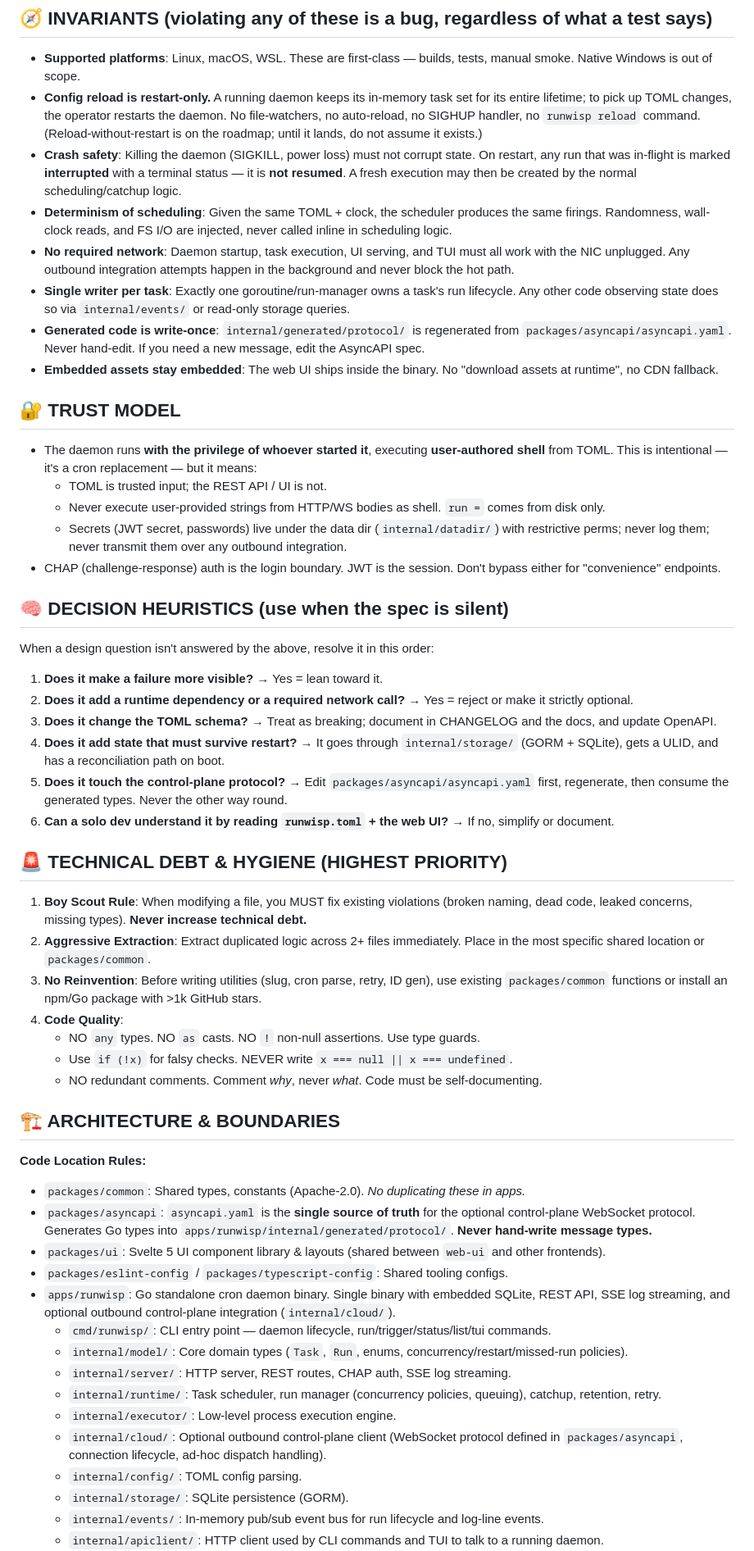
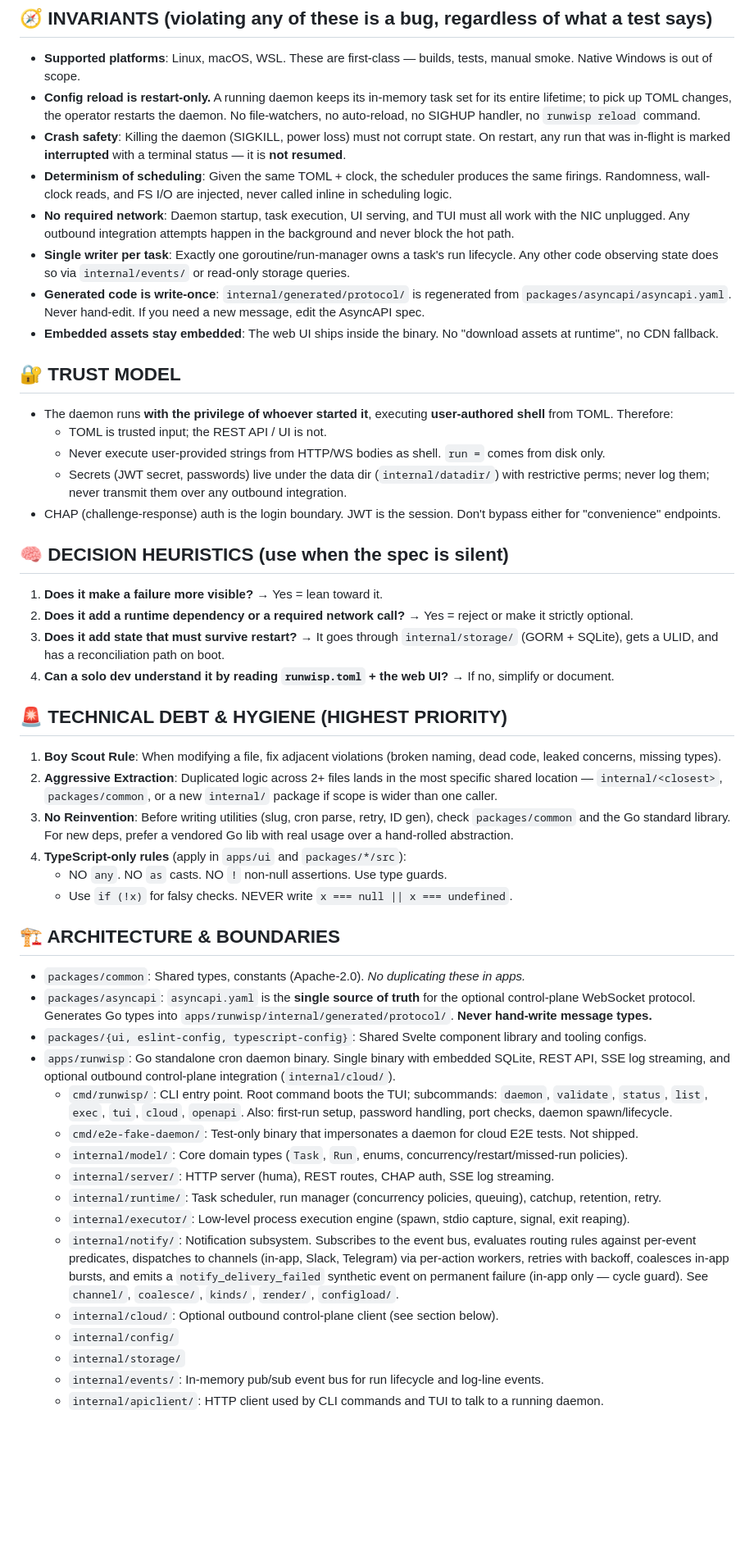
Before and after one commit to runwisp/runwisp, a Markdown page: AGENTS.md, the part around one of its changes. Shown at 82% size. GitHub-like rendering; blank space fills up the shorter version.

Commit message:
refresh AGENTS.md (#26)

```diff
--- a/AGENTS.md
+++ b/AGENTS.md
@@ -35,8 +31,8 @@ When in doubt, ask: *"Does this help **one** operator run **their** tasks on **o
 ## 🧭 INVARIANTS (violating any of these is a bug, regardless of what a test says)
 
 - **Supported platforms**: Linux, macOS, WSL. These are first-class — builds, tests, manual smoke. Native Windows is out of scope.
-- **Config reload is restart-only.** A running daemon keeps its in-memory task set for its entire lifetime; to pick up TOML changes, the operator restarts the daemon. No file-watchers, no auto-reload, no SIGHUP handler, no `runwisp reload` command. (Reload-without-restart is on the roadmap; until it lands, do not assume it exists.)
-- **Crash safety**: Killing the daemon (SIGKILL, power loss) must not corrupt state. On restart, any run that was in-flight is marked **interrupted** with a terminal status — it is **not resumed**. A fresh execution may then be created by the normal scheduling/catchup logic.
+- **Config reload is restart-only.** A running daemon keeps its in-memory task set for its entire lifetime; to pick up TOML changes, the operator restarts the daemon. No file-watchers, no auto-reload, no SIGHUP handler, no `runwisp reload` command.
+- **Crash safety**: Killing the daemon (SIGKILL, power loss) must not corrupt state. On restart, any run that was in-flight is marked **interrupted** with a terminal status — it is **not resumed**.
 - **Determinism of scheduling**: Given the same TOML + clock, the scheduler produces the same firings. Randomness, wall-clock reads, and FS I/O are injected, never called inline in scheduling logic.
 - **No required network**: Daemon startup, task execution, UI serving, and TUI must all work with the NIC unplugged. Any outbound integration attempts happen in the background and never block the hot path.
 - **Single writer per task**: Exactly one goroutine/run-manager owns a task's run lifecycle. Any other code observing state does so via `internal/events/` or read-only storage queries.
@@ -45,7 +41,7 @@ When in doubt, ask: *"Does this help **one** operator run **their** tasks on **o
 
 ## 🔐 TRUST MODEL
 
-- The daemon runs **with the privilege of whoever started it**, executing **user-authored shell** from TOML. This is intentional — it's a cron replacement — but it means:
+- The daemon runs **with the privilege of whoever started it**, executing **user-authored shell** from TOML. Therefore:
   - TOML is trusted input; the REST API / UI is not.
   - Never execute user-provided strings from HTTP/WS bodies as shell. `run =` comes from disk only.
   - Secrets (JWT secret, passwords) live under the data dir (`internal/datadir/`) with restrictive perms; never log them; never transmit them over any outbound integration.
@@ -53,41 +49,35 @@ When in doubt, ask: *"Does this help **one** operator run **their** tasks on **o
 
 ## 🧠 DECISION HEURISTICS (use when the spec is silent)
 
-When a design question isn't answered by the above, resolve it in this order:
-
 1. **Does it make a failure more visible?** → Yes = lean toward it.
 2. **Does it add a runtime dependency or a required network call?** → Yes = reject or make it strictly optional.
-3. **Does it change the TOML schema?** → Treat as breaking; document in CHANGELOG and the docs, and update OpenAPI.
-4. **Does it add state that must survive restart?** → It goes through `internal/storage/` (GORM + SQLite), gets a ULID, and has a reconciliation path on boot.
-5. **Does it touch the control-plane protocol?** → Edit `packages/asyncapi/asyncapi.yaml` first, regenerate, then consume the generated types. Never the other way round.
-6. **Can a solo dev understand it by reading `runwisp.toml` + the web UI?** → If no, simplify or document.
+3. **Does it add state that must survive restart?** → It goes through `internal/storage/` (GORM + SQLite), gets a ULID, and has a reconciliation path on boot.
+4. **Can a solo dev understand it by reading `runwisp.toml` + the web UI?** → If no, simplify or document.
 
 ## 🚨 TECHNICAL DEBT & HYGIENE (HIGHEST PRIORITY)
 
-1. **Boy Scout Rule**: When modifying a file, you MUST fix existing violations (broken naming, dead code, leaked concerns, missing types). **Never increase technical debt.**
-2. **Aggressive Extraction**: Extract duplicated logic across 2+ files immediately. Place in the most specific shared location or `packages/common`.
-3. **No Reinvention**: Before writing utilities (slug, cron parse, retry, ID gen), use existing `packages/common` functions or install an npm/Go package with >1k GitHub stars.
-4. **Code Quality**:
-   - NO `any` types. NO `as` casts. NO `!` non-null assertions. Use type guards.
+1. **Boy Scout Rule**: When modifying a file, fix adjacent violations (broken naming, dead code, leaked concerns, missing types).
+2. **Aggressive Extraction**: Duplicated logic across 2+ files lands in the most specific shared location — `internal/<closest>`, `packages/common`, or a new `internal/` package if scope is wider than one caller.
+3. **No Reinvention**: Before writing utilities (slug, cron parse, retry, ID gen), check `packages/common` and the Go standard library. For new deps, prefer a vendored Go lib with real usage over a hand-rolled abstraction.
+4. **TypeScript-only rules** (apply in `apps/ui` and `packages/*/src`):
+   - NO `any`. NO `as` casts. NO `!` non-null assertions. Use type guards.
    - Use `if (!x)` for falsy checks. NEVER write `x === null || x === undefined`.
-   - NO redundant comments. Comment _why_, never _what_. Code must be self-documenting.
 
 ## 🏗 ARCHITECTURE & BOUNDARIES
 
-**Code Location Rules:**
-
 - `packages/common`: Shared types, constants (Apache-2.0). _No duplicating these in apps._
 - `packages/asyncapi`: `asyncapi.yaml` is the **single source of truth** for the optional control-plane WebSocket protocol. Generates Go types into `apps/runwisp/internal/generated/protocol/`. **Never hand-write message types.**
-- `packages/ui`: Svelte 5 UI component library & layouts (shared between `web-ui` and other frontends).
-- `packages/eslint-config` / `packages/typescript-config`: Shared tooling configs.
+- `packages/{ui, eslint-config, typescript-config}`: Shared Svelte component library and tooling configs.
 - `apps/runwisp`: Go standalone cron daemon binary. Single binary with embedded SQLite, REST API, SSE log streaming, and optional outbound control-plane integration (`internal/cloud/`).
-  - `cmd/runwisp/`: CLI entry point — daemon lifecycle, run/trigger/status/list/tui commands.
+  - `cmd/runwisp/`: CLI entry point. Root command boots the TUI; subcommands: `daemon`, `validate`, `status`, `list`, `exec`, `tui`, `cloud`, `openapi`. Also: first-run setup, password handling, port checks, daemon spawn/lifecycle.
+  - `cmd/e2e-fake-daemon/`: Test-only binary that impersonates a daemon for cloud E2E tests. Not shipped.
   - `internal/model/`: Core domain types (`Task`, `Run`, enums, concurrency/restart/missed-run policies).
-  - `internal/server/`: HTTP server, REST routes, CHAP auth, SSE log streaming.
+  - `internal/server/`: HTTP server (huma), REST routes, CHAP auth, SSE log streaming.
   - `internal/runtime/`: Task scheduler, run manager (concurrency policies, queuing), catchup, retention, retry.
-  - `internal/executor/`: Low-level process execution engine.
-  - `internal/cloud/`: Optional outbound control-plane client (WebSocket protocol defined in `packages/asyncapi`, connection lifecycle, ad-hoc dispatch handling).
-  - `internal/config/`: TOML config parsing.
-  - `internal/storage/`: SQLite persistence (GORM).
+  - `internal/executor/`: Low-level process execution engine (spawn, stdio capture, signal, exit reaping).
+  - `internal/notify/`: Notification subsystem. Subscribes to the event bus, evaluates routing rules against per-event predicates, dispatches to channels (in-app, Slack, Telegram) via per-action workers, retries with backoff, coalesces in-app bursts, and emits a `notify_delivery_failed` synthetic event on permanent failure (in-app only — cycle guard). See `channel/`, `coalesce/`, `kinds/`, `render/`, `configload/`.
+  - `internal/cloud/`: Optional outbound control-plane client (see section below).
+  - `internal/config/`
+  - `internal/storage/`
   - `internal/events/`: In-memory pub/sub event bus for run lifecycle and log-line events.
   - `internal/apiclient/`: HTTP client used by CLI commands and TUI to talk to a running daemon.
```
Also changed, not shown: other parts of AGENTS.md (+33 -41 lines).
